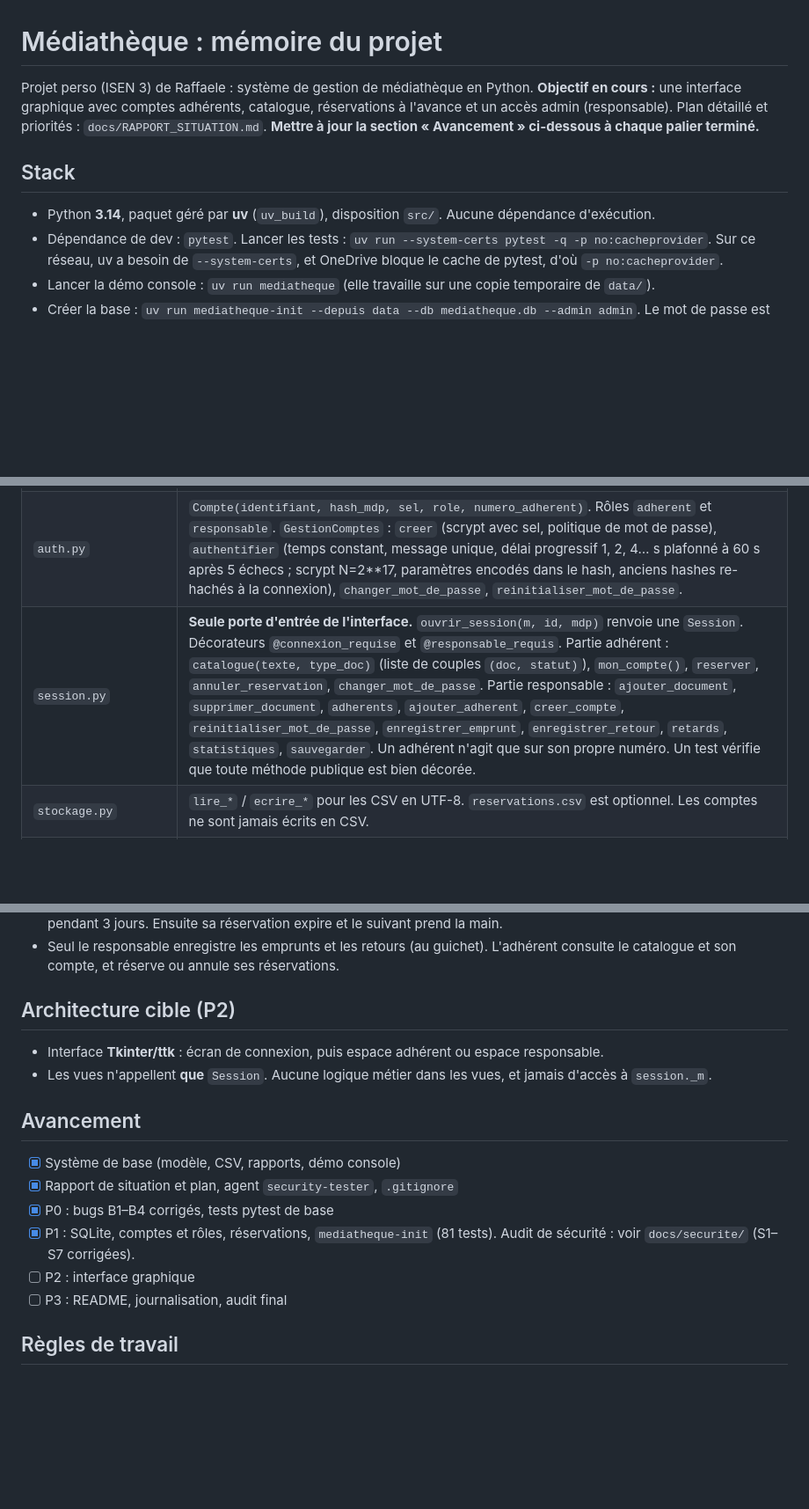
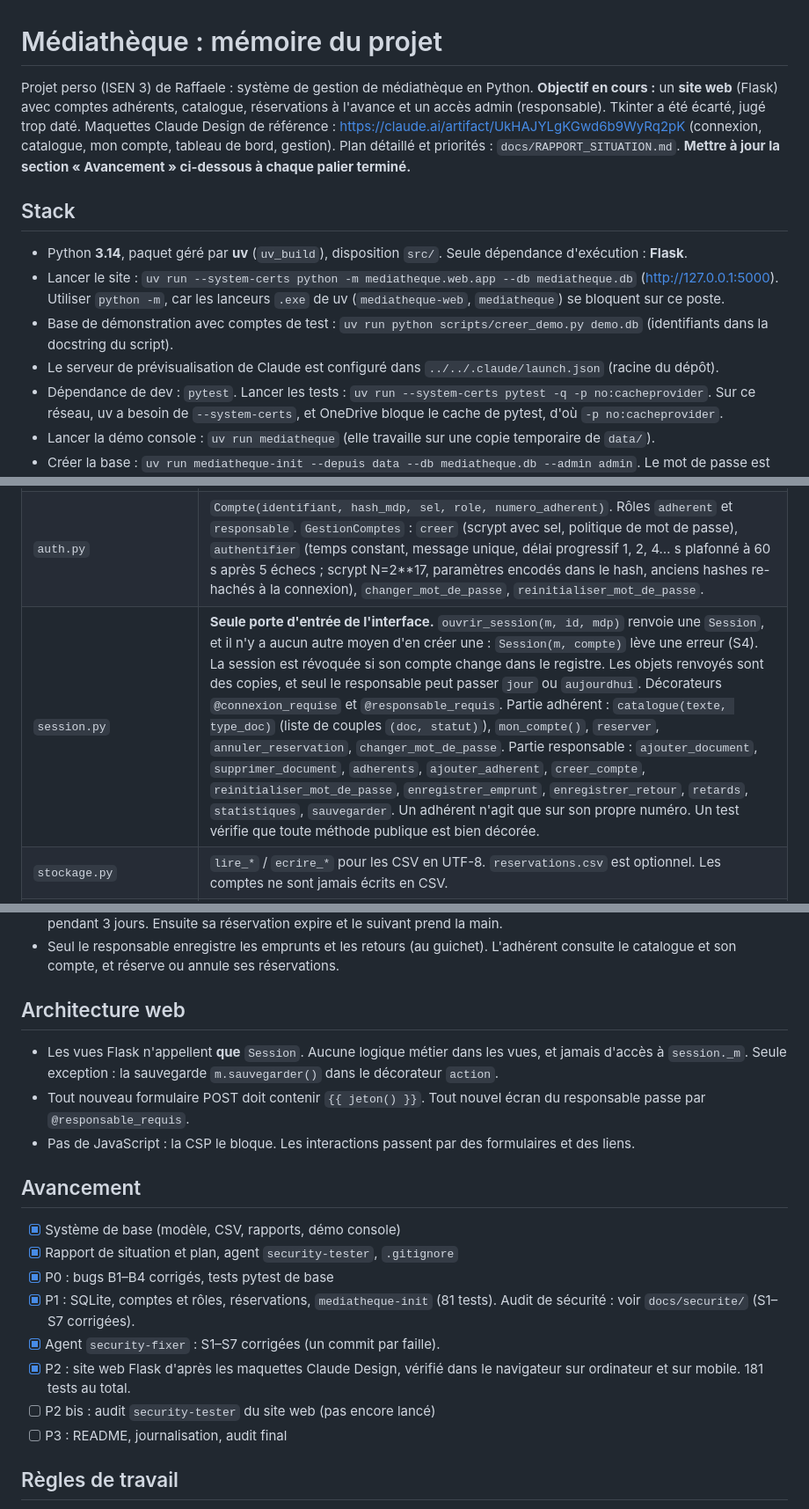
Before and after one commit to Raffaele-Junia/ISEN-3, a Markdown page: Projet_perso/mediatheque/CLAUDE.md, 3 parts joined by grey strips. Shown at 88% size. Drawn GitHub-style; blank space fills up the shorter version.

Commit message:
docs: CLAUDE.md à jour (site web Flask, maquettes, correctifs S1-S7)
Co-Authored-By: Claude Opus 5.5 <noreply@anthropic.com>

```diff
--- a/Projet_perso/mediatheque/CLAUDE.md
+++ b/Projet_perso/mediatheque/CLAUDE.md
@@ -1,11 +1,15 @@
 # Médiathèque : mémoire du projet
 
 Projet perso (ISEN 3) de Raffaele : système de gestion de médiathèque en Python.
-**Objectif en cours :** une interface graphique avec comptes adhérents, catalogue, réservations à l'avance et un accès admin (responsable).
+**Objectif en cours :** un **site web** (Flask) avec comptes adhérents, catalogue, réservations à l'avance et un accès admin (responsable). Tkinter a été écarté, jugé trop daté.
+Maquettes Claude Design de référence : https://claude.ai/artifact/UkHAJYLgKGwd6b9WyRq2pK (connexion, catalogue, mon compte, tableau de bord, gestion).
 Plan détaillé et priorités : `docs/RAPPORT_SITUATION.md`. **Mettre à jour la section « Avancement » ci-dessous à chaque palier terminé.**
 
 ## Stack
-- Python **3.14**, paquet géré par **uv** (`uv_build`), disposition `src/`. Aucune dépendance d'exécution.
+- Python **3.14**, paquet géré par **uv** (`uv_build`), disposition `src/`. Seule dépendance d'exécution : **Flask**.
+- Lancer le site : `uv run --system-certs python -m mediatheque.web.app --db mediatheque.db` (http://127.0.0.1:5000). Utiliser `python -m`, car les lanceurs `.exe` de uv (`mediatheque-web`, `mediatheque`) se bloquent sur ce poste.
+- Base de démonstration avec comptes de test : `uv run python scripts/creer_demo.py demo.db` (identifiants dans la docstring du script).
+- Le serveur de prévisualisation de Claude est configuré dans `../../.claude/launch.json` (racine du dépôt).
 - Dépendance de dev : `pytest`. Lancer les tests : `uv run --system-certs pytest -q -p no:cacheprovider`. Sur ce réseau, uv a besoin de `--system-certs`, et OneDrive bloque le cache de pytest, d'où `-p no:cacheprovider`.
 - Lancer la démo console : `uv run mediatheque` (elle travaille sur une copie temporaire de `data/`).
 - Créer la base : `uv run mediatheque-init --depuis data --db mediatheque.db --admin admin`. Le mot de passe est demandé au clavier, et les fichiers `*.db` sont ignorés par git.
@@ -20,7 +24,7 @@ Plan détaillé et priorités : `docs/RAPPORT_SITUATION.md`. **Mettre à jour la
 | `mediatheque.py` | Moteur métier `Mediatheque`, **sans contrôle d'accès**. `charger(source)` / `sauvegarder()` acceptent un fichier `.db` (SQLite) ou un dossier CSV. Méthodes : `disponible(id, numero=None)` (un document mis de côté n'est disponible que pour son réservant), `emprunter`, `retourner` (met le document de côté pour le premier de la file), `reserver`, `annuler_reservation`, `actualiser_reservations(jour)` (expirations), `file_attente`, `emprunts_de`, `reservations_de`, `adherent(numero)`, `creer_compte`, `supprimer_document` (refusée s'il existe un historique). Les doublons et les références orphelines sont refusés. L'attribut `comptes` est un `GestionComptes`. |
 | `reservation.py` | `@dataclass Reservation(id_document, numero_adherent, date_reservation, statut, date_disponible)`. Statuts : `en_attente`, `disponible` (mis de côté), `honoree`, `annulee`, `expiree`. Constantes `DELAI_RETRAIT_JOURS=3` et `MAX_RESERVATIONS=3`. |
 | `auth.py` | `Compte(identifiant, hash_mdp, sel, role, numero_adherent)`. Rôles `adherent` et `responsable`. `GestionComptes` : `creer` (scrypt avec sel, politique de mot de passe), `authentifier` (temps constant, message unique, délai progressif 1, 2, 4… s plafonné à 60 s après 5 échecs ; scrypt N=2**17, paramètres encodés dans le hash, anciens hashes re-hachés à la connexion), `changer_mot_de_passe`, `reinitialiser_mot_de_passe`. |
-| `session.py` | **Seule porte d'entrée de l'interface.** `ouvrir_session(m, id, mdp)` renvoie une `Session`. Décorateurs `@connexion_requise` et `@responsable_requis`. Partie adhérent : `catalogue(texte, type_doc)` (liste de couples `(doc, statut)`), `mon_compte()`, `reserver`, `annuler_reservation`, `changer_mot_de_passe`. Partie responsable : `ajouter_document`, `supprimer_document`, `adherents`, `ajouter_adherent`, `creer_compte`, `reinitialiser_mot_de_passe`, `enregistrer_emprunt`, `enregistrer_retour`, `retards`, `statistiques`, `sauvegarder`. Un adhérent n'agit que sur son propre numéro. Un test vérifie que toute méthode publique est bien décorée. |
+| `session.py` | **Seule porte d'entrée de l'interface.** `ouvrir_session(m, id, mdp)` renvoie une `Session`, et il n'y a aucun autre moyen d'en créer une : `Session(m, compte)` lève une erreur (S4). La session est révoquée si son compte change dans le registre. Les objets renvoyés sont des copies, et seul le responsable peut passer `jour` ou `aujourdhui`. Décorateurs `@connexion_requise` et `@responsable_requis`. Partie adhérent : `catalogue(texte, type_doc)` (liste de couples `(doc, statut)`), `mon_compte()`, `reserver`, `annuler_reservation`, `changer_mot_de_passe`. Partie responsable : `ajouter_document`, `supprimer_document`, `adherents`, `ajouter_adherent`, `creer_compte`, `reinitialiser_mot_de_passe`, `enregistrer_emprunt`, `enregistrer_retour`, `retards`, `statistiques`, `sauvegarder`. Un adhérent n'agit que sur son propre numéro. Un test vérifie que toute méthode publique est bien décorée. |
 | `stockage.py` | `lire_*` / `ecrire_*` pour les CSV en UTF-8. `reservations.csv` est optionnel. Les comptes ne sont jamais écrits en CSV. |
 | `stockage_sqlite.py` | Tables `documents`, `adherents`, `emprunts`, `reservations` et `comptes`. Clés étrangères et contraintes CHECK, SQL toujours paramétré, sauvegarde complète dans une seule transaction. |
 | `init_db.py` | Commande `mediatheque-init` : importe les CSV dans une base SQLite et crée le compte responsable. Refuse d'écraser une base existante. |
@@ -39,16 +45,19 @@ Plan détaillé et priorités : `docs/RAPPORT_SITUATION.md`. **Mettre à jour la
 - Réservation : possible seulement si le document est emprunté (ou mis de côté pour quelqu'un d'autre), au maximum 3 actives par adhérent, et jamais sur son propre emprunt. Au retour du document, le premier de la file l'a de côté pendant 3 jours. Ensuite sa réservation expire et le suivant prend la main.
 - Seul le responsable enregistre les emprunts et les retours (au guichet). L'adhérent consulte le catalogue et son compte, et réserve ou annule ses réservations.
 
-## Architecture cible (P2)
-- Interface **Tkinter/ttk** : écran de connexion, puis espace adhérent ou espace responsable.
-- Les vues n'appellent **que** `Session`. Aucune logique métier dans les vues, et jamais d'accès à `session._m`.
+## Architecture web
+- Les vues Flask n'appellent **que** `Session`. Aucune logique métier dans les vues, et jamais d'accès à `session._m`. Seule exception : la sauvegarde `m.sauvegarder()` dans le décorateur `action`.
+- Tout nouveau formulaire POST doit contenir `{{ jeton() }}`. Tout nouvel écran du responsable passe par `@responsable_requis`.
+- Pas de JavaScript : la CSP le bloque. Les interactions passent par des formulaires et des liens.
 
 ## Avancement
 - [x] Système de base (modèle, CSV, rapports, démo console)
 - [x] Rapport de situation et plan, agent `security-tester`, `.gitignore`
 - [x] P0 : bugs B1–B4 corrigés, tests pytest de base
 - [x] P1 : SQLite, comptes et rôles, réservations, `mediatheque-init` (81 tests). Audit de sécurité : voir `docs/securite/` (S1–S7 corrigées).
-- [ ] P2 : interface graphique
+- [x] Agent `security-fixer` : S1–S7 corrigées (un commit par faille).
+- [x] P2 : site web Flask d'après les maquettes Claude Design, vérifié dans le navigateur sur ordinateur et sur mobile. 181 tests au total.
+- [ ] P2 bis : audit `security-tester` du site web (pas encore lancé)
 - [ ] P3 : README, journalisation, audit final
 
 ## Règles de travail
```
Also changed, not shown: other parts of Projet_perso/mediatheque/CLAUDE.md (+2 -0 lines).
